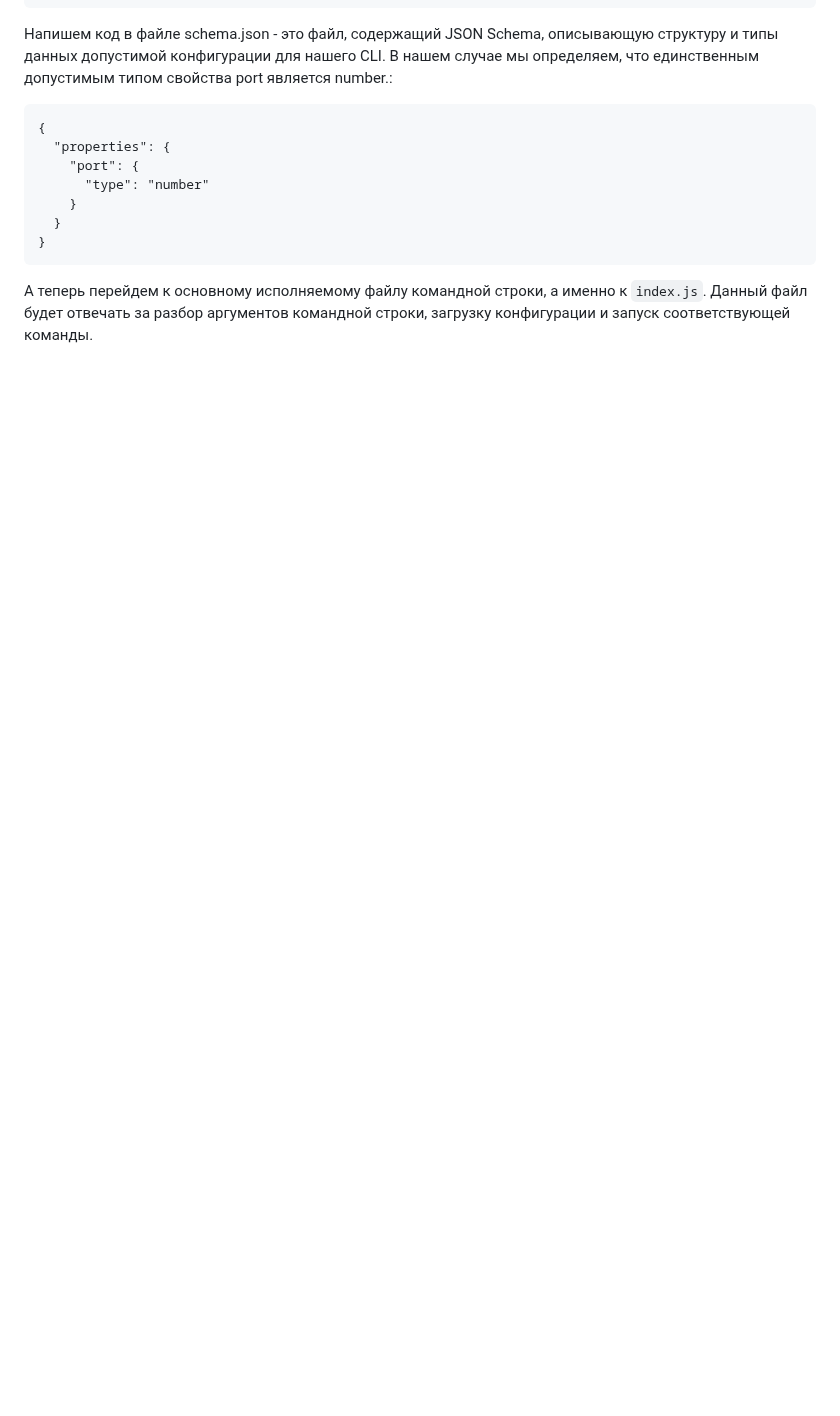
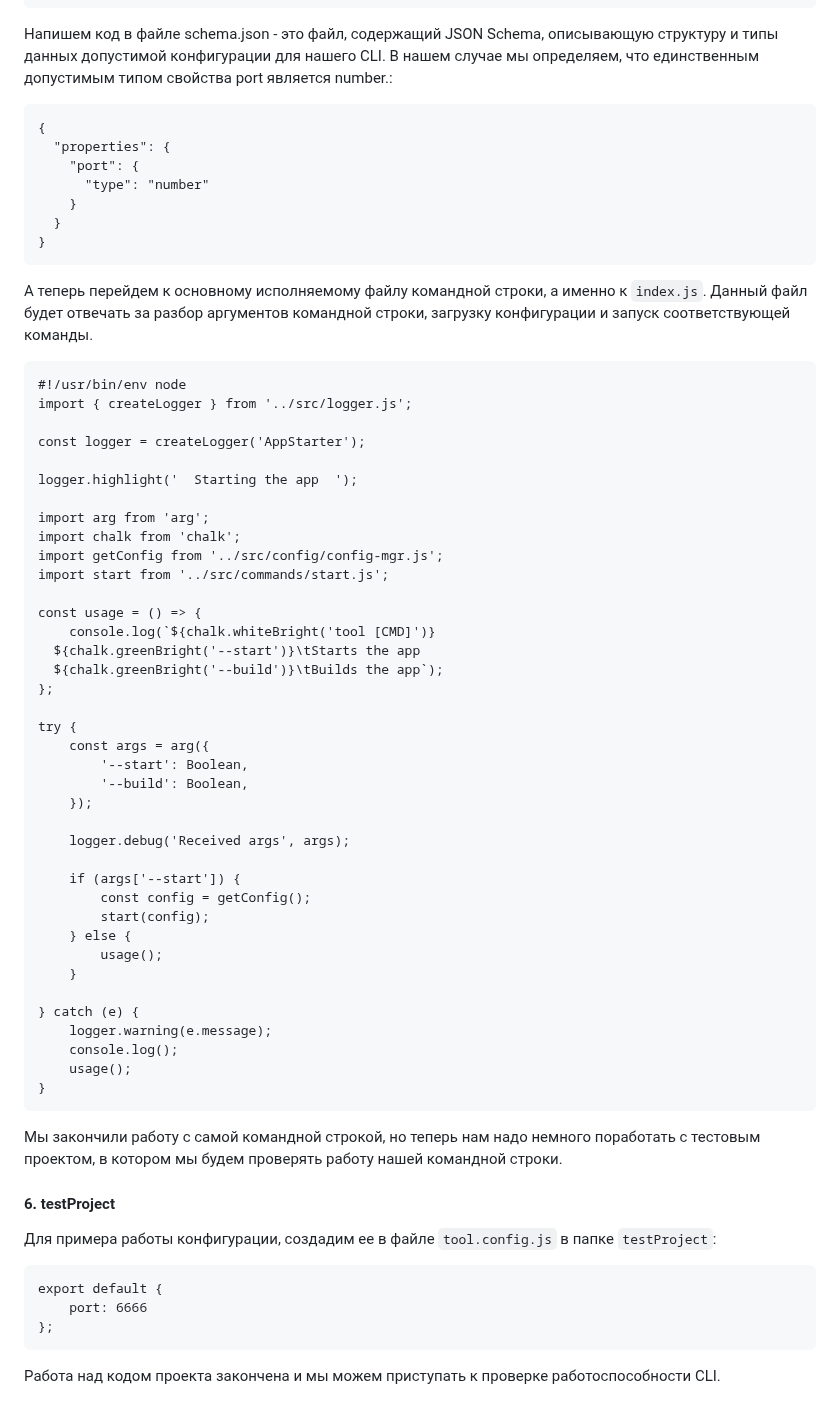
Before and after one commit to Alie-nek/Project-practice, a Markdown page: docs/Вариативное задание.md, the part around the change. Rendered like a GitHub page; blank space fills up the shorter version.

````diff
--- a/docs/Вариативное задание.md
+++ b/docs/Вариативное задание.md
@@ -146,3 +146,54 @@ export default async function getConfig() {
 ```
 
 А теперь перейдем к основному исполняемому файлу командной строки, а именно к ```index.js```. Данный файл будет отвечать за разбор аргументов командной строки, загрузку конфигурации и запуск соответствующей команды.
+```
+#!/usr/bin/env node
+import { createLogger } from '../src/logger.js';
+
+const logger = createLogger('AppStarter');
+
+logger.highlight('  Starting the app  ');
+
+import arg from 'arg';
+import chalk from 'chalk';
+import getConfig from '../src/config/config-mgr.js';
+import start from '../src/commands/start.js';
+
+const usage = () => {
+    console.log(`${chalk.whiteBright('tool [CMD]')}
+  ${chalk.greenBright('--start')}\tStarts the app
+  ${chalk.greenBright('--build')}\tBuilds the app`);
+};
+
+try {
+    const args = arg({
+        '--start': Boolean,
+        '--build': Boolean,
+    });
+
+    logger.debug('Received args', args);
+
+    if (args['--start']) {
+        const config = getConfig();
+        start(config);
+    } else {
+        usage();
+    }
+
+} catch (e) {
+    logger.warning(e.message);
+    console.log();
+    usage();
+}
+```
+
+Мы закончили работу с самой командной строкой, но теперь нам надо немного поработать с тестовым проектом, в котором мы будем проверять работу нашей командной строки.
+
+#### 6. testProject
+Для примера работы конфигурации, создадим ее в файле ```tool.config.js``` в папке ```testProject```:
+```
+export default {
+    port: 6666
+};
+```
+Работа над кодом проекта закончена и мы можем приступать к проверке работоспособности CLI.
````
